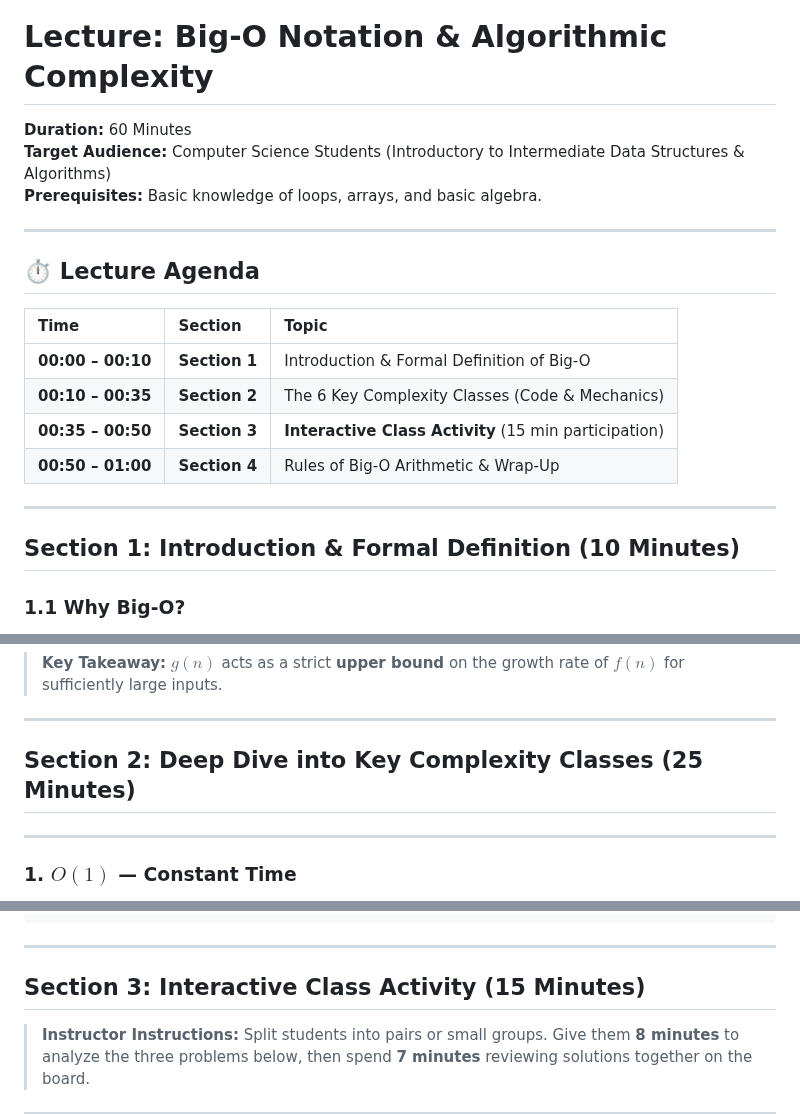
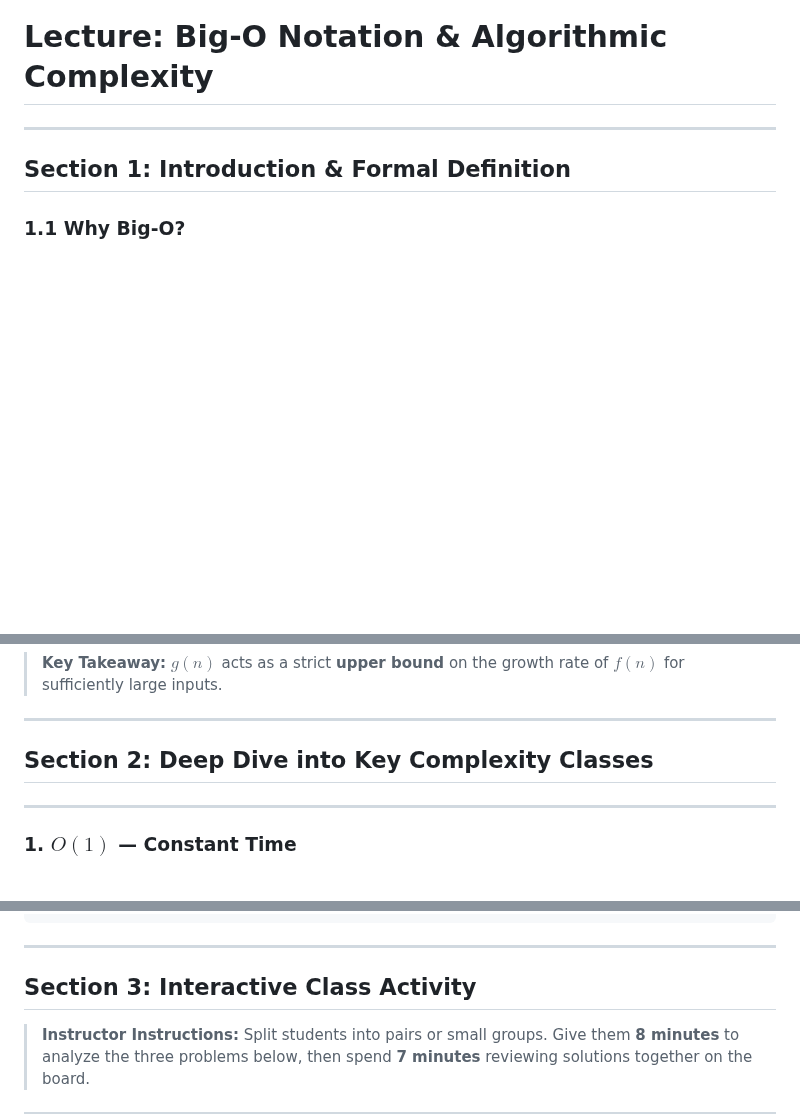
Before and after one commit to manloloy/ECE205Course, a Markdown page: CourseNotes/16b-BigONotation.md, 3 parts joined by grey strips. Drawn GitHub-style; blank space fills up the shorter version.

```diff
--- a/CourseNotes/16b-BigONotation.md
+++ b/CourseNotes/16b-BigONotation.md
@@ -1,23 +1,8 @@
 # Lecture: Big-O Notation & Algorithmic Complexity
-
-**Duration:** 60 Minutes
-**Target Audience:** Computer Science Students (Introductory to Intermediate Data Structures & Algorithms)
-**Prerequisites:** Basic knowledge of loops, arrays, and basic algebra.
 
 ---
 
-## ⏱️ Lecture Agenda
-
-| Time | Section | Topic |
-| :--- | :--- | :--- |
-| **00:00 – 00:10** | **Section 1** | Introduction & Formal Definition of Big-O |
-| **00:10 – 00:35** | **Section 2** | The 6 Key Complexity Classes (Code & Mechanics) |
-| **00:35 – 00:50** | **Section 3** | **Interactive Class Activity** (15 min participation) |
-| **00:50 – 01:00** | **Section 4** | Rules of Big-O Arithmetic & Wrap-Up |
-
----
-
-## Section 1: Introduction & Formal Definition (10 Minutes)
+## Section 1: Introduction & Formal Definition
 
 ### 1.1 Why Big-O?
 We do not measure execution speed purely in seconds because hardware, compiler optimizations, and background tasks vary. Instead, we measure **how execution time scales relative to input size ($n$) in the worst-case scenario**.
@@ -35,7 +20,7 @@ $$f(n) \le c \cdot g(n) \quad \text{for all } n \ge n_0$$
 
 ---
 
-## Section 2: Deep Dive into Key Complexity Classes (25 Minutes)
+## Section 2: Deep Dive into Key Complexity Classes
 
 ---
 
@@ -228,7 +213,7 @@ def triple_loop_example(n: int) -> int:
 
 ---
 
-## Section 3: Interactive Class Activity (15 Minutes)
+## Section 3: Interactive Class Activity
 
 > **Instructor Instructions:** Split students into pairs or small groups. Give them **8 minutes** to analyze the three problems below, then spend **7 minutes** reviewing solutions together on the board.
 
```
Also changed, not shown: other parts of CourseNotes/16b-BigONotation.md (+1 -1 lines).
